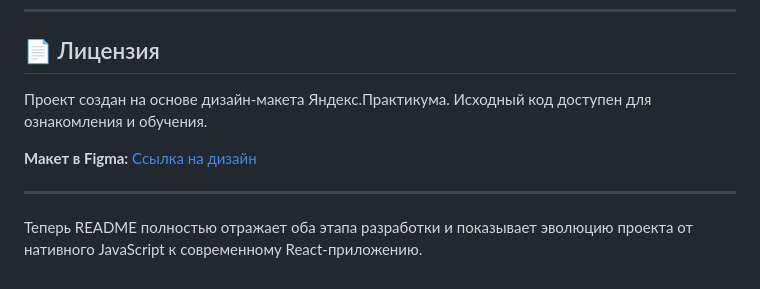
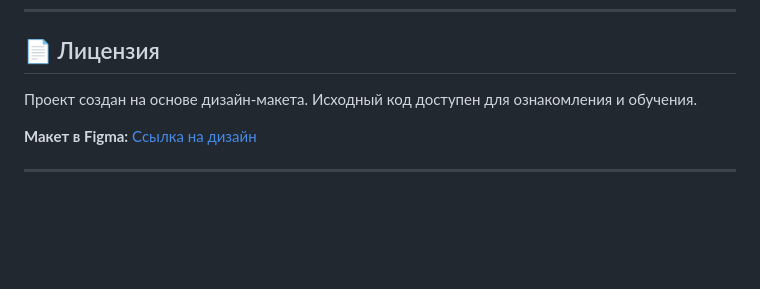
Before and after one commit to cutevil-magal/mesto-project-ff, a Markdown page: README.md, the part around the change. GitHub-like rendering; blank space fills up the shorter version.

```diff
--- a/README.md
+++ b/README.md
@@ -234,10 +234,8 @@ export const api = {
 
 ## 📄 Лицензия
 
-Проект создан на основе дизайн-макета Яндекс.Практикума. Исходный код доступен для ознакомления и обучения.
+Проект создан на основе дизайн-макета. Исходный код доступен для ознакомления и обучения.
 
 **Макет в Figma:** [Ссылка на дизайн](https://www.figma.com/design/BOu4PyRg0j7B70CHFy6jY3/5-%D1%81%D0%BF%D1%80%D0%B8%D0%BD%D1%82.-JavaScript?node-id=0-1)
 
 ---
-
-Теперь README полностью отражает оба этапа разработки и показывает эволюцию проекта от нативного JavaScript к современному React-приложению.
```
